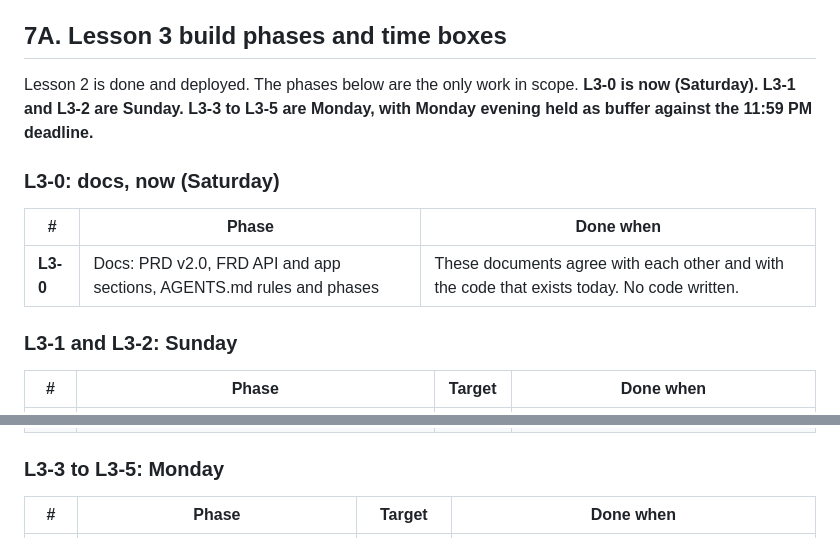
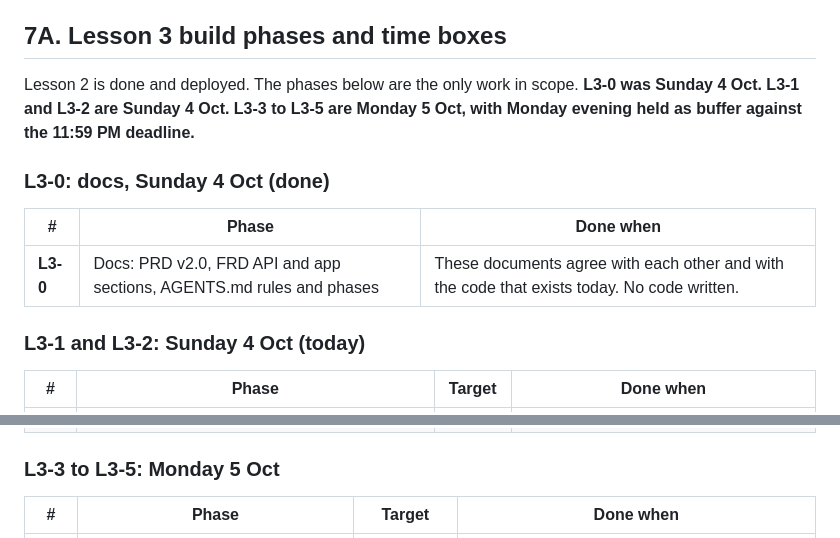
Before and after one commit to Bhuchee/jaynies-collection, a Markdown page: PRD.md, 2 parts joined by grey strips. Drawn GitHub-style.

```diff
--- a/PRD.md
+++ b/PRD.md
@@ -228,22 +228,22 @@ The Lesson 2 list above stays open and must still pass at the end of Lesson 3.
 
 ## 7A. Lesson 3 build phases and time boxes
 
-Lesson 2 is done and deployed. The phases below are the only work in scope. **L3-0 is now (Saturday). L3-1 and L3-2 are Sunday. L3-3 to L3-5 are Monday, with Monday evening held as buffer against the 11:59 PM deadline.**
+Lesson 2 is done and deployed. The phases below are the only work in scope. **L3-0 was Sunday 4 Oct. L3-1 and L3-2 are Sunday 4 Oct. L3-3 to L3-5 are Monday 5 Oct, with Monday evening held as buffer against the 11:59 PM deadline.**
 
-### L3-0: docs, now (Saturday)
+### L3-0: docs, Sunday 4 Oct (done)
 
 | # | Phase | Done when |
 |---|---|---|
 | **L3-0** | Docs: PRD v2.0, FRD API and app sections, AGENTS.md rules and phases | These documents agree with each other and with the code that exists today. No code written. |
 
-### L3-1 and L3-2: Sunday
+### L3-1 and L3-2: Sunday 4 Oct (today)
 
 | # | Phase | Target | Done when |
 |---|---|---|---|
 | **L3-1** | API layer: `/api/v1` products, cart, orders, me; `getUserFromRequest` accepting cookie **or** bearer; the shared `src/lib/` functions; **switch the website's cart client onto the `/api/v1/cart` HTTP endpoints**; the `mobile_auth_codes` migration with the PKCE columns | Sun 22:00 | The website's sign in, cart, checkout, orders and email all still pass on production, the website's cart traffic is visible in the browser network panel going to `/api/v1/cart`, and every endpoint answers correctly from `curl` with a real bearer token. |
 | **L3-2** | App scaffold and sign-in: Expo project in `mobile/`, expo-router, theme, secure store, browser hand-off, PKCE code exchange | Sun 23:59 | A physical Android phone signs in with Google through the system browser and lands back in the app signed in, on the same account, and a wrong verifier is rejected by `curl`. |
 
-### L3-3 to L3-5: Monday
+### L3-3 to L3-5: Monday 5 Oct
 
 | # | Phase | Target | Done when |
 |---|---|---|---|
```
Also changed, not shown: other parts of PRD.md (+4 -4 lines), AGENTS.md (+2 -1 lines).
